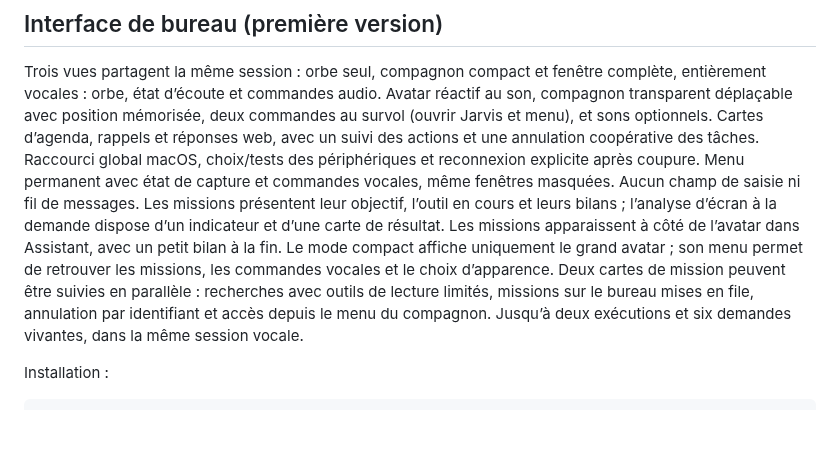
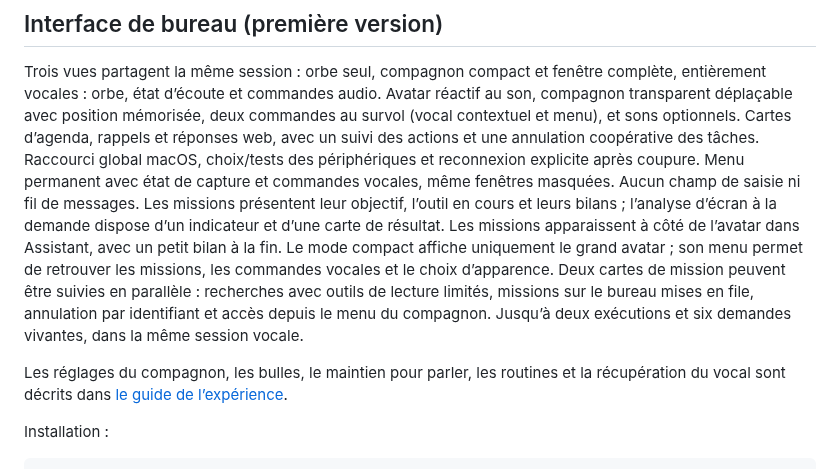
Before and after one commit to YANKAMKEVIN/Jarvis, a Markdown page: README.md, the part around the change. Drawn GitHub-style; blank space fills up the shorter version.

Commit message:
test(desktop): finalize six experience improvements and demo evidence

```diff
--- a/README.md
+++ b/README.md
@@ -289,7 +289,7 @@ PYTHONPATH=src .venv/bin/python scripts/diagnose_accessibility.py --app Safari
 Trois vues partagent la même session : orbe seul, compagnon compact et fenêtre
 complète, entièrement vocales : orbe, état d’écoute et commandes audio.
 Avatar réactif au son, compagnon transparent déplaçable avec position mémorisée,
-deux commandes au survol (ouvrir Jarvis et menu), et sons optionnels. Cartes d’agenda, rappels et réponses web, avec un
+deux commandes au survol (vocal contextuel et menu), et sons optionnels. Cartes d’agenda, rappels et réponses web, avec un
 suivi des actions et une annulation coopérative des tâches. Raccourci global
 macOS, choix/tests des périphériques et reconnexion explicite après coupure.
 Menu permanent avec état de capture et commandes vocales, même fenêtres masquées. Aucun champ de saisie
@@ -302,6 +302,9 @@ Deux cartes de mission peuvent être suivies en parallèle : recherches avec
 outils de lecture limités, missions sur le bureau mises en file, annulation
 par identifiant et accès depuis le menu du compagnon. Jusqu’à deux exécutions et six
 demandes vivantes, dans la même session vocale.
+
+Les réglages du compagnon, les bulles, le maintien pour parler, les routines et
+la récupération du vocal sont décrits dans [le guide de l’expérience](docs/companion-experience.md).
 
 Installation :
 
```
Also changed, not shown: docs/avatar-collection.md (+4 -1 lines), docs/companion-experience.md (added, +171 -0 lines), docs/screenshots/experience/commands.png (added), docs/screenshots/experience/companion-notification.png (added), docs/screenshots/experience/large-companion.png (added), docs/screenshots/experience/mission-bubble.png (added), docs/screenshots/experience/personalization.png (added), docs/screenshots/experience/routine-configuration.png (added), 10 other files.
